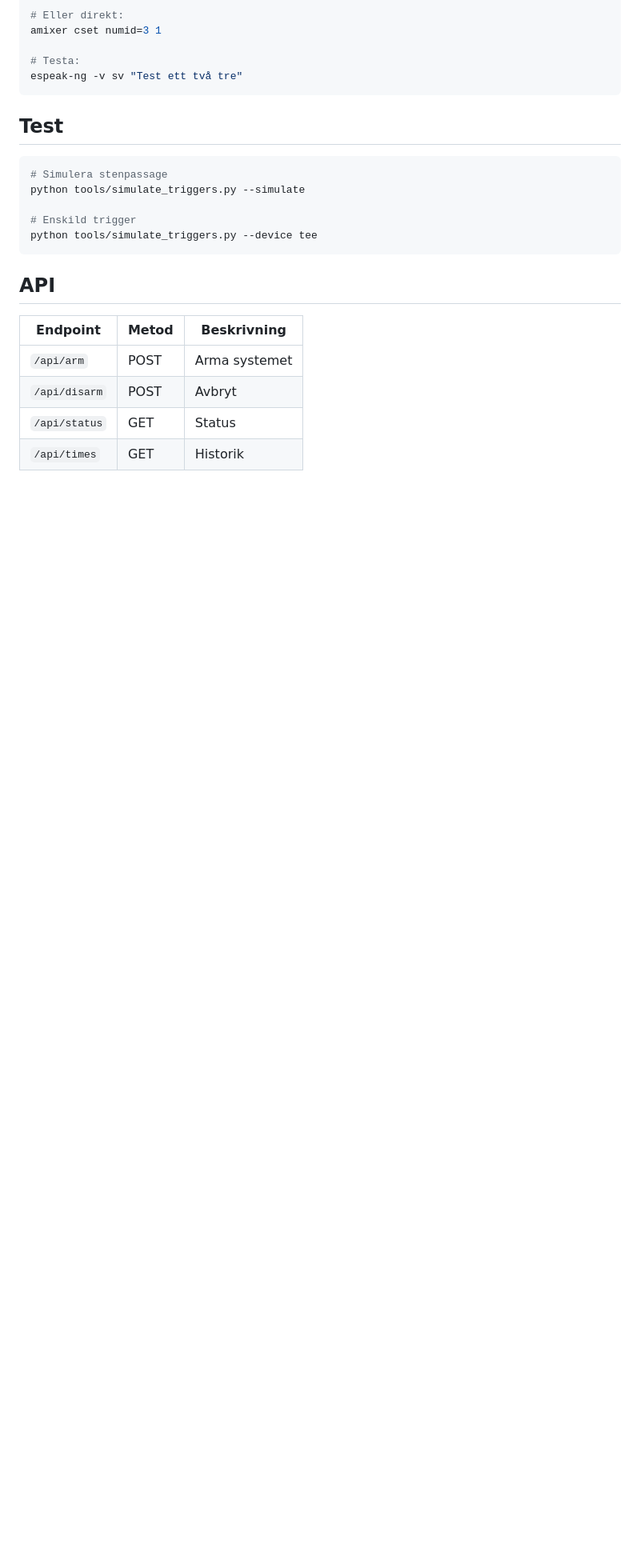
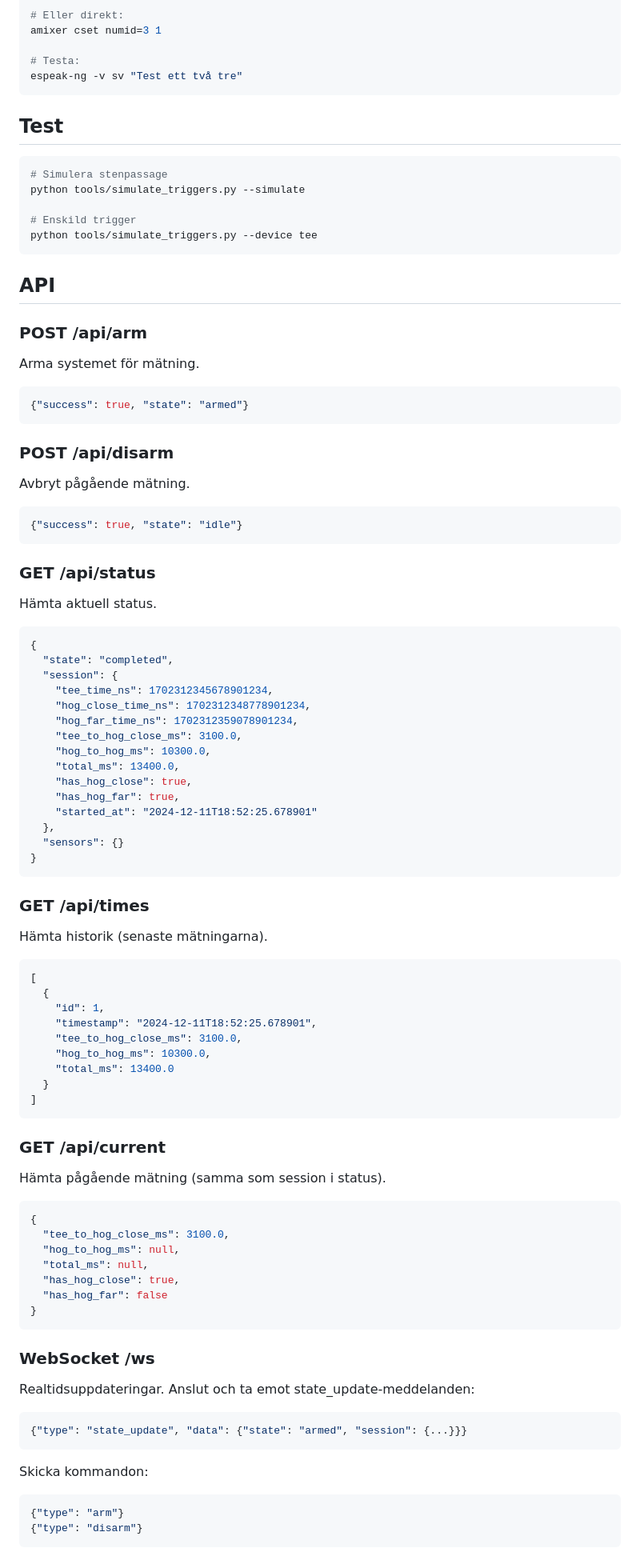
Before and after one commit to jbevemyr/rocktimer, a Markdown page: README.md, the part around the change. Shown: that part at 80% size. GitHub-like rendering; blank space fills up the shorter version.

Commit message:
Document API responses in README

````diff
--- a/README.md
+++ b/README.md
@@ -129,9 +129,72 @@ python tools/simulate_triggers.py --device tee
 
 ## API
 
-| Endpoint | Metod | Beskrivning |
-|----------|-------|-------------|
-| `/api/arm` | POST | Arma systemet |
-| `/api/disarm` | POST | Avbryt |
-| `/api/status` | GET | Status |
-| `/api/times` | GET | Historik |
+### POST /api/arm
+Arma systemet för mätning.
+```json
+{"success": true, "state": "armed"}
+```
+
+### POST /api/disarm
+Avbryt pågående mätning.
+```json
+{"success": true, "state": "idle"}
+```
+
+### GET /api/status
+Hämta aktuell status.
+```json
+{
+  "state": "completed",
+  "session": {
+    "tee_time_ns": 1702312345678901234,
+    "hog_close_time_ns": 1702312348778901234,
+    "hog_far_time_ns": 1702312359078901234,
+    "tee_to_hog_close_ms": 3100.0,
+    "hog_to_hog_ms": 10300.0,
+    "total_ms": 13400.0,
+    "has_hog_close": true,
+    "has_hog_far": true,
+    "started_at": "2024-12-11T18:52:25.678901"
+  },
+  "sensors": {}
+}
+```
+
+### GET /api/times
+Hämta historik (senaste mätningarna).
+```json
+[
+  {
+    "id": 1,
+    "timestamp": "2024-12-11T18:52:25.678901",
+    "tee_to_hog_close_ms": 3100.0,
+    "hog_to_hog_ms": 10300.0,
+    "total_ms": 13400.0
+  }
+]
+```
+
+### GET /api/current
+Hämta pågående mätning (samma som session i status).
+```json
+{
+  "tee_to_hog_close_ms": 3100.0,
+  "hog_to_hog_ms": null,
+  "total_ms": null,
+  "has_hog_close": true,
+  "has_hog_far": false
+}
+```
+
+### WebSocket /ws
+Realtidsuppdateringar. Anslut och ta emot state_update-meddelanden:
+```json
+{"type": "state_update", "data": {"state": "armed", "session": {...}}}
+```
+
+Skicka kommandon:
+```json
+{"type": "arm"}
+{"type": "disarm"}
+```
````
